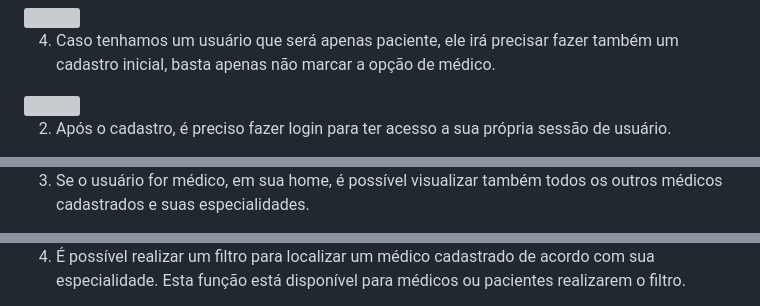
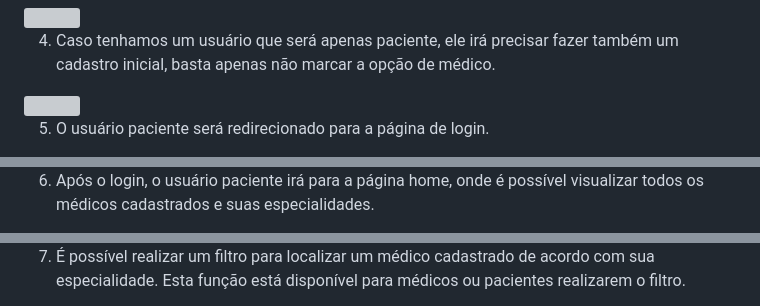
Before and after one commit to allesantos/Django-Plataforma-de-Telemedicina-Vitanis, a Markdown page: README.md, 3 parts joined by grey strips. GitHub-like rendering; grey boxes are pictures that could not be loaded.

```diff
--- a/README.md
+++ b/README.md
@@ -110,5 +110,5 @@ Além disso, recomenda-se usar um ambiente virtual Python para gerenciar depend
 
 <img src = "https://github.com/allesantos/allesantos/blob/main/imagens/Vitanis/img5.png">
 
-2. Após o cadastro, é preciso fazer login para ter acesso a sua própria sessão de usuário.
+5. O usuário paciente será redirecionado para a página de login.
 
@@ -116,3 +116,3 @@ Além disso, recomenda-se usar um ambiente virtual Python para gerenciar depend
 
-3. Se o usuário for médico, em sua home, é possível visualizar também todos os outros médicos cadastrados e suas especialidades.
+6. Após o login, o usuário paciente irá para a página home, onde é possível visualizar todos os médicos cadastrados e suas especialidades.
 
@@ -120,3 +120,3 @@ Além disso, recomenda-se usar um ambiente virtual Python para gerenciar depend
 
-4. É possível realizar um filtro para localizar um médico cadastrado de acordo com sua especialidade. Esta função está disponível para médicos ou pacientes realizarem o filtro.
+7. É possível realizar um filtro para localizar um médico cadastrado de acordo com sua especialidade. Esta função está disponível para médicos ou pacientes realizarem o filtro.
 
```
Also changed, not shown: other parts of README.md (+5 -5 lines).
